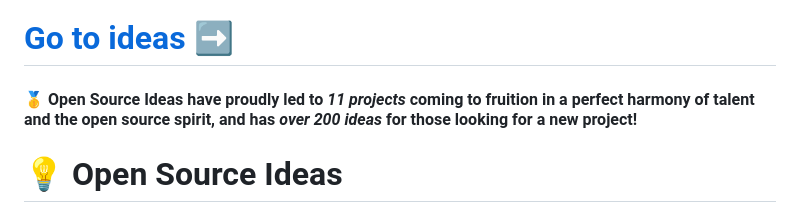
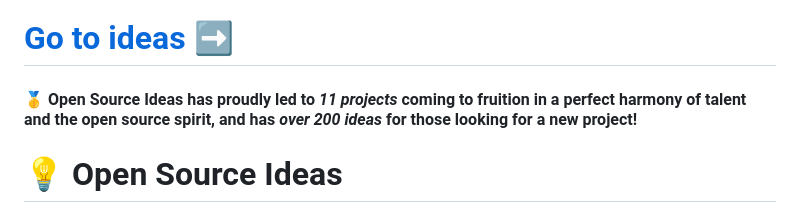
Before and after one commit to open-source-ideas/ideas, a Markdown page: README.md, the part around the change. Drawn GitHub-style.

Commit message:
Update README.md
Grammar

```diff
--- a/README.md
+++ b/README.md
@@ -1,6 +1,6 @@
 # [Go to ideas ➡️](https://github.com/open-source-ideas/ideas/issues)
 
-#### 🥇 Open Source Ideas have proudly led to *11 projects* coming to fruition in a perfect harmony of talent and the open source spirit, and has *over 200  ideas* for those looking for a new project!
+#### 🥇 Open Source Ideas has proudly led to *11 projects* coming to fruition in a perfect harmony of talent and the open source spirit, and has *over 200  ideas* for those looking for a new project!
 
 # 💡 Open Source Ideas
 
```
